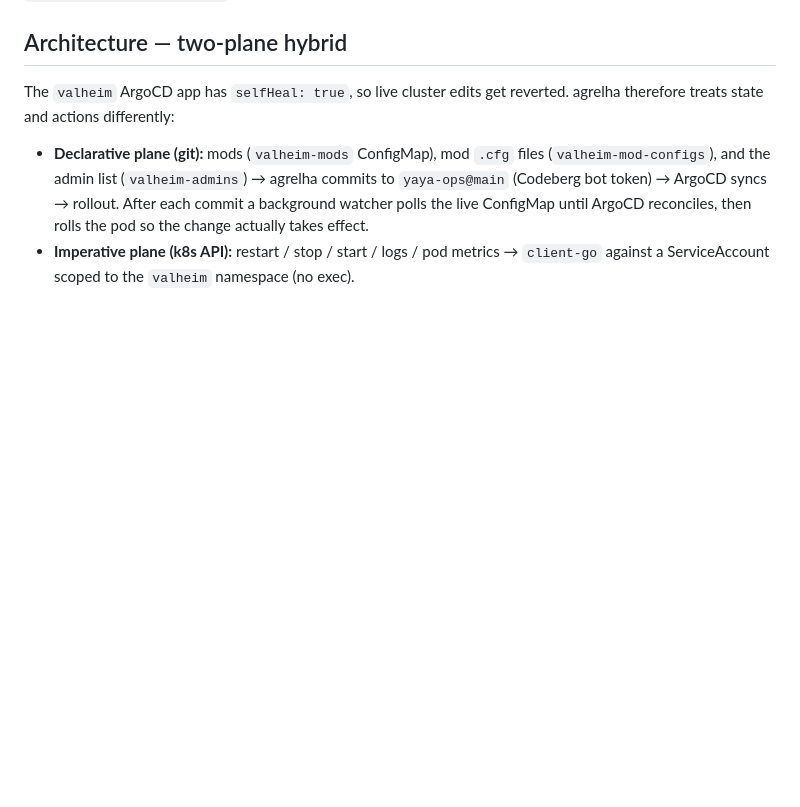
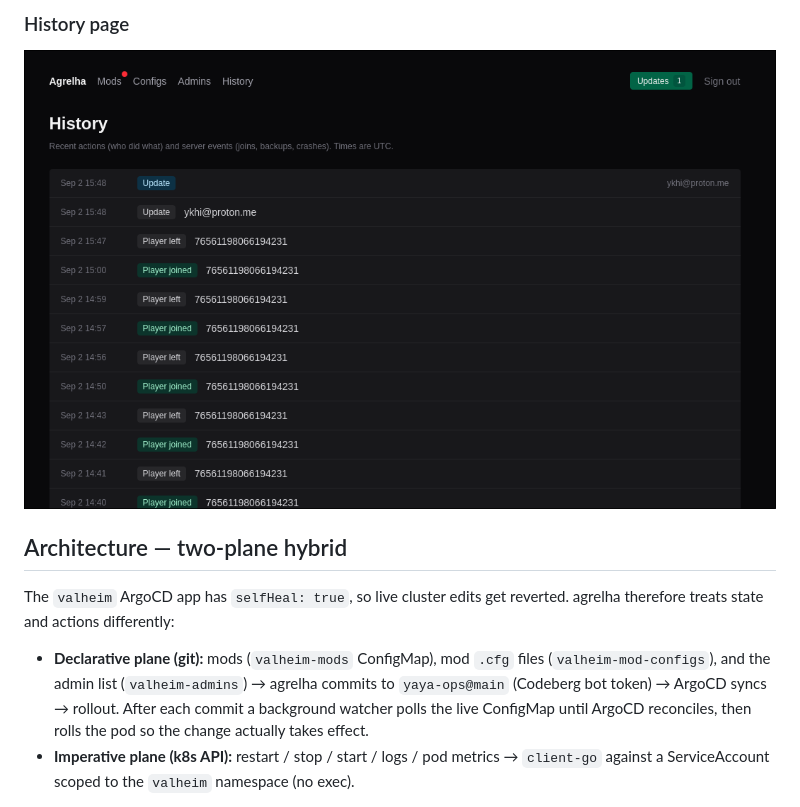
Before and after one commit to yaikohi/agrelha, a Markdown page: README.md, the part around one of its changes. Drawn GitHub-style; pictures changed too: images/history.png (added); blank space fills up the shorter version.

Commit message:
chore: update readme with images

```diff
--- a/README.md
+++ b/README.md
@@ -7,3 +22,5 @@ self-hosted Zot registry at `registry.ykhi.xyz/agrelha`.
+### History page
+![](images/history.png)
 
 ## Architecture — two-plane hybrid
 
```
Also changed, not shown: other parts of README.md (+15 -0 lines), images/admin-management.png (added), images/configuration.png (added), images/homepage.png (added), images/mod-management.png (added), 1 other file.
